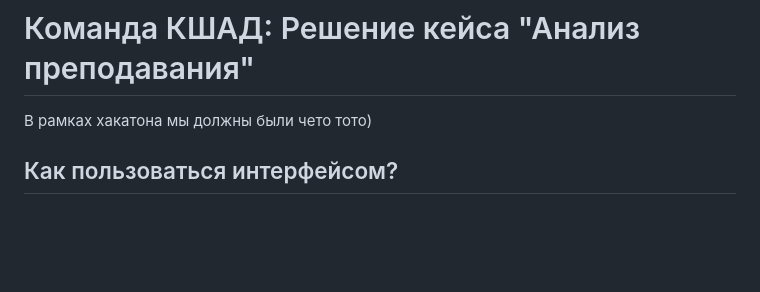
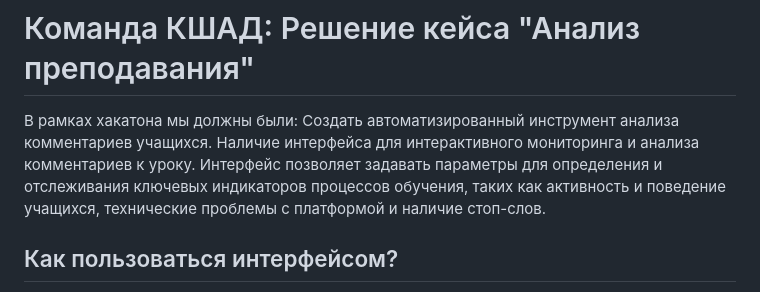
Before and after one commit to IsMarshev/DecontrolAQC, a Markdown page: README.md, the part around the change. Rendered like a GitHub page; blank space fills up the shorter version.

```diff
--- a/README.md
+++ b/README.md
@@ -1,5 +1,10 @@
 # Команда КШАД: Решение кейса "Анализ преподавания"
-В рамках хакатона мы должны были чето тото)
+В рамках хакатона мы должны были:
+Создать автоматизированный инструмент анализа комментариев учащихся.
+Наличие интерфейса для интерактивного мониторинга и анализа комментариев к уроку. Интерфейс
+позволяет задавать параметры для определения и отслеживания ключевых индикаторов процессов
+обучения, таких как активность и поведение учащихся, технические проблемы с платформой и
+наличие стоп-слов.
 ## Как пользоваться интерфейсом?
 
 1. Скачайте наши модели с [яндекс диска](https://disk.yandex.ru/d/rGe0fGk9n6BmnQ). Гитхаб не вместил модели в репозиторий.
```
